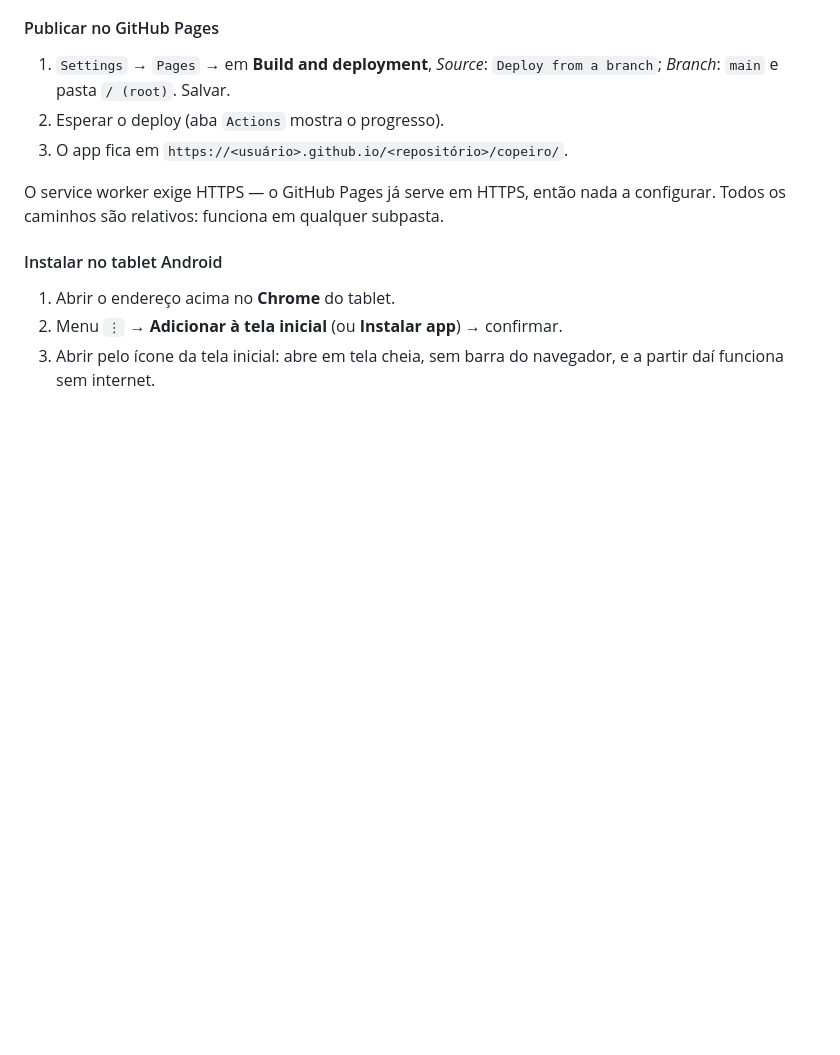
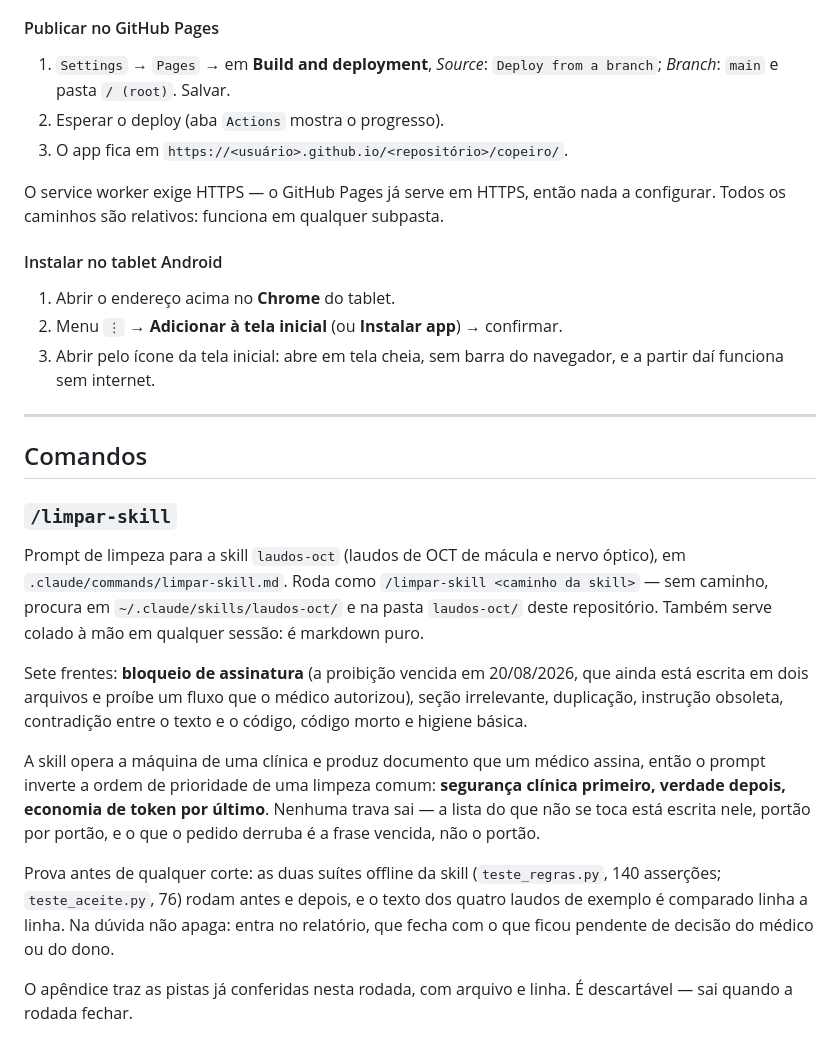
Before and after one commit to davimec201-cmd/Padrao, a Markdown page: README.md, the part around the change. GitHub-like rendering; blank space fills up the shorter version.

```diff
--- a/README.md
+++ b/README.md
@@ -247,3 +247,34 @@ configurar. Todos os caminhos são relativos: funciona em qualquer subpasta.
 2. Menu `⋮` → **Adicionar à tela inicial** (ou **Instalar app**) → confirmar.
 3. Abrir pelo ícone da tela inicial: abre em tela cheia, sem barra do
    navegador, e a partir daí funciona sem internet.
+
+---
+
+## Comandos
+
+### `/limpar-skill`
+
+Prompt de limpeza para a skill `laudos-oct` (laudos de OCT de mácula e nervo
+óptico), em `.claude/commands/limpar-skill.md`. Roda como
+`/limpar-skill <caminho da skill>` — sem caminho, procura em
+`~/.claude/skills/laudos-oct/` e na pasta `laudos-oct/` deste repositório. Também
+serve colado à mão em qualquer sessão: é markdown puro.
+
+Sete frentes: **bloqueio de assinatura** (a proibição vencida em 20/08/2026, que
+ainda está escrita em dois arquivos e proíbe um fluxo que o médico autorizou),
+seção irrelevante, duplicação, instrução obsoleta, contradição entre o texto e o
+código, código morto e higiene básica.
+
+A skill opera a máquina de uma clínica e produz documento que um médico assina,
+então o prompt inverte a ordem de prioridade de uma limpeza comum: **segurança
+clínica primeiro, verdade depois, economia de token por último**. Nenhuma trava
+sai — a lista do que não se toca está escrita nele, portão por portão, e o que o
+pedido derruba é a frase vencida, não o portão.
+
+Prova antes de qualquer corte: as duas suítes offline da skill (`teste_regras.py`,
+140 asserções; `teste_aceite.py`, 76) rodam antes e depois, e o texto dos quatro
+laudos de exemplo é comparado linha a linha. Na dúvida não apaga: entra no
+relatório, que fecha com o que ficou pendente de decisão do médico ou do dono.
+
+O apêndice traz as pistas já conferidas nesta rodada, com arquivo e linha. É
+descartável — sai quando a rodada fechar.
```
Also changed, not shown: .claude/commands/limpar-skill.md (added, +326 -0 lines).
